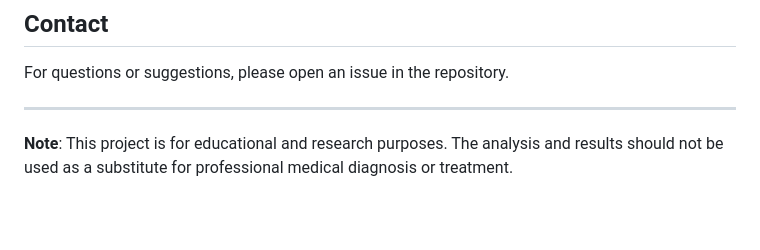
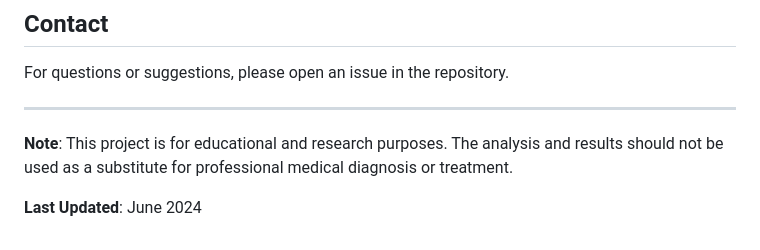
Before and after one commit to Nana-Safo-Duker/Clinical_Health_Data_Analytics-Portfolio, a Markdown page: AI-Driven Breast Cancer Detection and Classification using Machine Learning Algorithms/README.md, the part around the change. Drawn GitHub-style; blank space fills up the shorter version.

```diff
--- a/AI-Driven Breast Cancer Detection and Classification using Machine Learning Algorithms/README.md
+++ b/AI-Driven Breast Cancer Detection and Classification using Machine Learning Algorithms/README.md
@@ -286,3 +286,5 @@ For questions or suggestions, please open an issue in the repository.
 ---
 
 **Note**: This project is for educational and research purposes. The analysis and results should not be used as a substitute for professional medical diagnosis or treatment.
+
+**Last Updated**: June 2024
```
